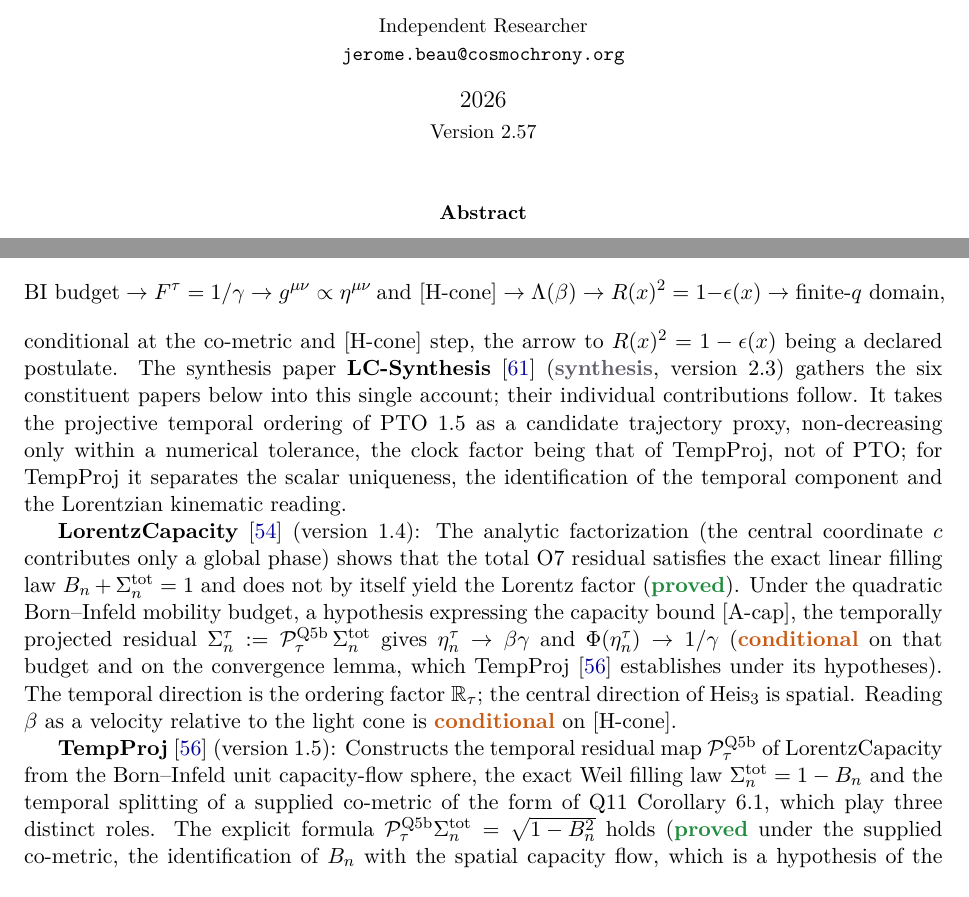
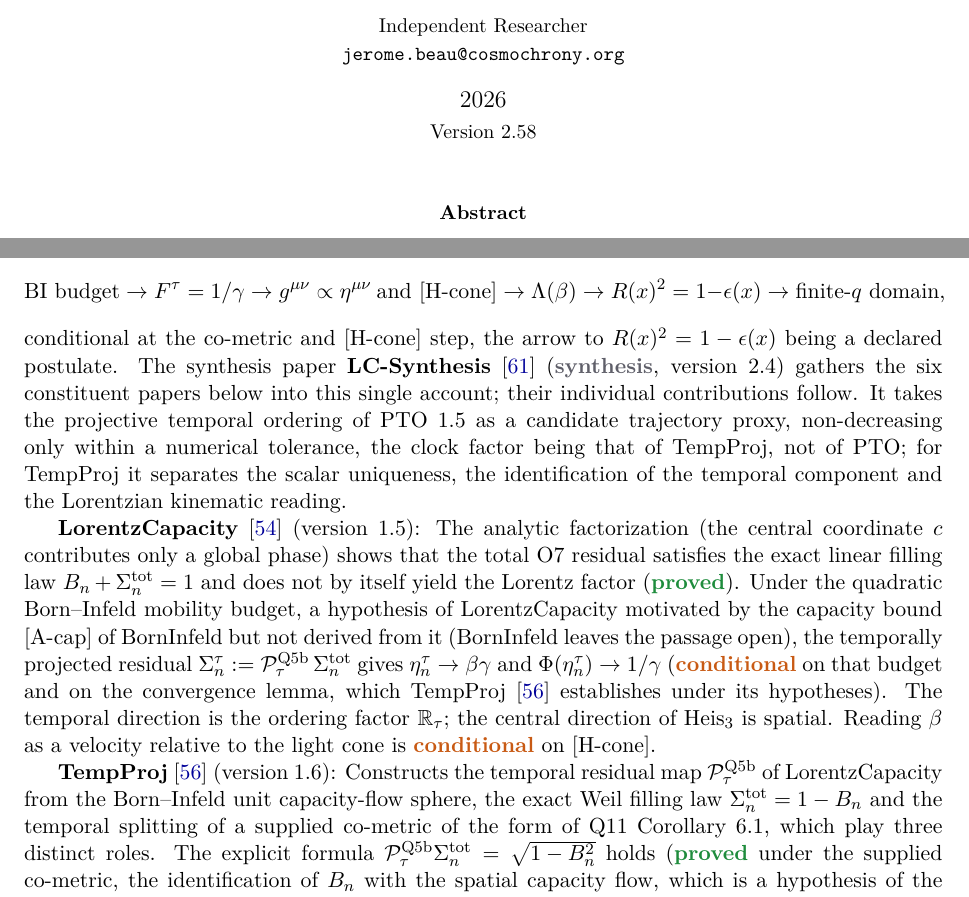
Before and after one commit to Cosmochrony/program, a LaTeX paper (tex/program.tex): two parts of pages 1 and 34 of 94, joined at a grey line, cut so that both start at the same text. Compiled offline with pdfLaTeX.

Commit message:
Registry 2.58: LC correction (LorentzCapacity 1.5, TempProj 1.6, LC-O1 1.3, LC-Synthesis 2.4); quadratic budget motivated by [A-cap], not derived

```diff
--- a/tex/program.tex
+++ b/tex/program.tex
@@ -29,7 +29,7 @@
   urlcolor=blue!60!black,
   pdftitle={The Cosmochrony Research Programme: A Structural Roadmap and Paper Inventory},
   pdfauthor={Jérôme Beau},
-  pdfsubject={Inventory and dependency graph of the Cosmochrony research programme, version 2.57},
+  pdfsubject={Inventory and dependency graph of the Cosmochrony research programme, version 2.58},
   pdfkeywords={Cosmochrony, projective non-injectivity, spectral admissibility, emergent geometry,
     gauge--gravity stratification, paper inventory, dependency graph}
 }
@@ -63,7 +63,7 @@
 \small Independent Researcher\\
 \small \texttt{jerome.beau@cosmochrony.org}}
 
-\date{2026\\[2pt]\small Version 2.57}
+\date{2026\\[2pt]\small Version 2.58}
 
 \begin{document}
 
@@ -2192,16 +2192,17 @@
     \]
     conditional at the co-metric and [H-cone] step, the arrow to $R(x)^2 = 1-\epsilon(x)$ being a declared
     postulate.
-    The synthesis paper \textbf{LC-Synthesis}~\cite{Beau2026lcsyn} (\ssynth, version~2.3) gathers the six
+    The synthesis paper \textbf{LC-Synthesis}~\cite{Beau2026lcsyn} (\ssynth, version~2.4) gathers the six
     constituent papers below into this single account; their individual contributions follow.
     It takes the projective temporal ordering of PTO~1.5 as a candidate trajectory proxy, non-decreasing only
     within a numerical tolerance, the clock factor being that of TempProj, not of PTO; for TempProj it separates
     the scalar uniqueness, the identification of the temporal component and the Lorentzian kinematic reading.
 
-    \textbf{LorentzCapacity}~\cite{Beau2026n} (version~1.4): The analytic factorization (the central coordinate $c$
+    \textbf{LorentzCapacity}~\cite{Beau2026n} (version~1.5): The analytic factorization (the central coordinate $c$
     contributes only a global phase) shows that the total O7 residual satisfies the exact linear filling law
     $B_n + \Sigma_n^{\mathrm{tot}} = 1$ and does not by itself yield the Lorentz factor (\sproved).
-    Under the quadratic Born--Infeld mobility budget, a hypothesis expressing the capacity bound [A-cap], the
+    Under the quadratic Born--Infeld mobility budget, a hypothesis of LorentzCapacity motivated by the capacity bound
+    [A-cap] of BornInfeld but not derived from it (BornInfeld leaves the passage open), the
     temporally projected residual $\Sigma_n^\tau := \mathcal{P}_\tau^{\mathrm{Q5b}}\,\Sigma_n^{\mathrm{tot}}$
     gives $\eta_n^\tau \to \beta\gamma$ and $\Phi(\eta_n^\tau) \to 1/\gamma$ (\scond{} on that budget and on the
     convergence lemma, which TempProj~\cite{Beau2026tp} establishes under its hypotheses).
@@ -2209,7 +2210,7 @@
     $\mathrm{Heis}_3$ is spatial. Reading $\beta$ as a velocity relative to the light cone is \scond{} on
     [H-cone].
 
-    \textbf{TempProj}~\cite{Beau2026tp} (version~1.5): Constructs the temporal residual map
+    \textbf{TempProj}~\cite{Beau2026tp} (version~1.6): Constructs the temporal residual map
     $\mathcal{P}_\tau^{\mathrm{Q5b}}$ of LorentzCapacity from the Born--Infeld unit capacity-flow sphere, the exact
     Weil filling law $\Sigma_n^{\mathrm{tot}} = 1 - B_n$ and the temporal splitting of a supplied co-metric of the
     form of Q11 Corollary~6.1, which play three distinct roles.
@@ -2265,7 +2266,7 @@
     The result is narrow: a reciprocal scalar law would close the bridge algebraically.
     LC-O2-O1 is open (\sproved, as a negative result).
 
-    \textbf{LCo1}~\cite{Beau2026lco1} (version~1.2): Reconstructs effective Lorentz transformations between
+    \textbf{LCo1}~\cite{Beau2026lco1} (version~1.3): Reconstructs effective Lorentz transformations between
     inertial observers from projective temporal ordering data.
     The unique proper orthochronous isometry of $\eta$ mapping one unit timelike splitting to another and fixing the
     transverse directions is, on each tangent space, the standard Lorentz boost, and length contraction $\ell = \ell_{0}/\gamma$ follows as a corollary (\sproved{} for
```
Also changed, not shown: README.md, 3 other files.
